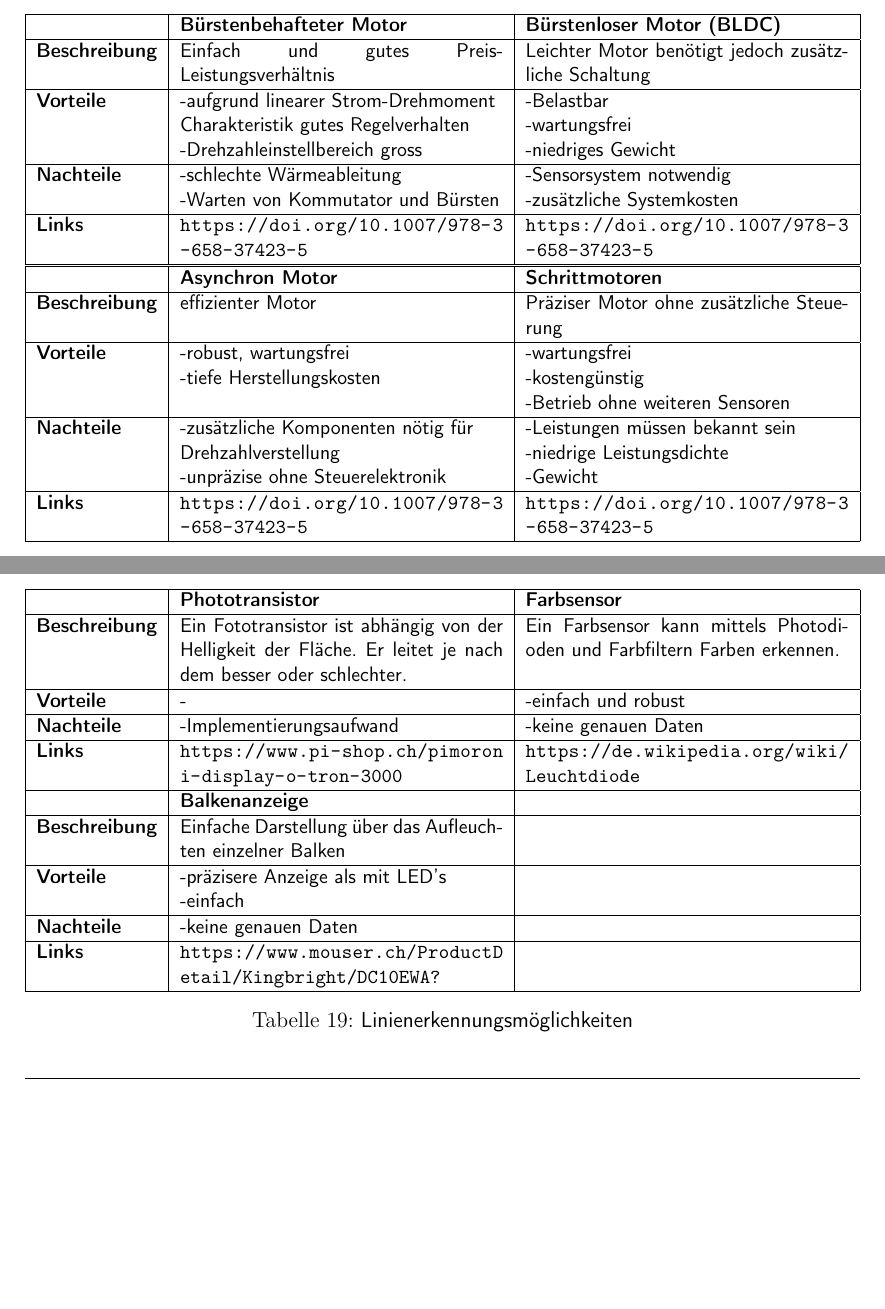
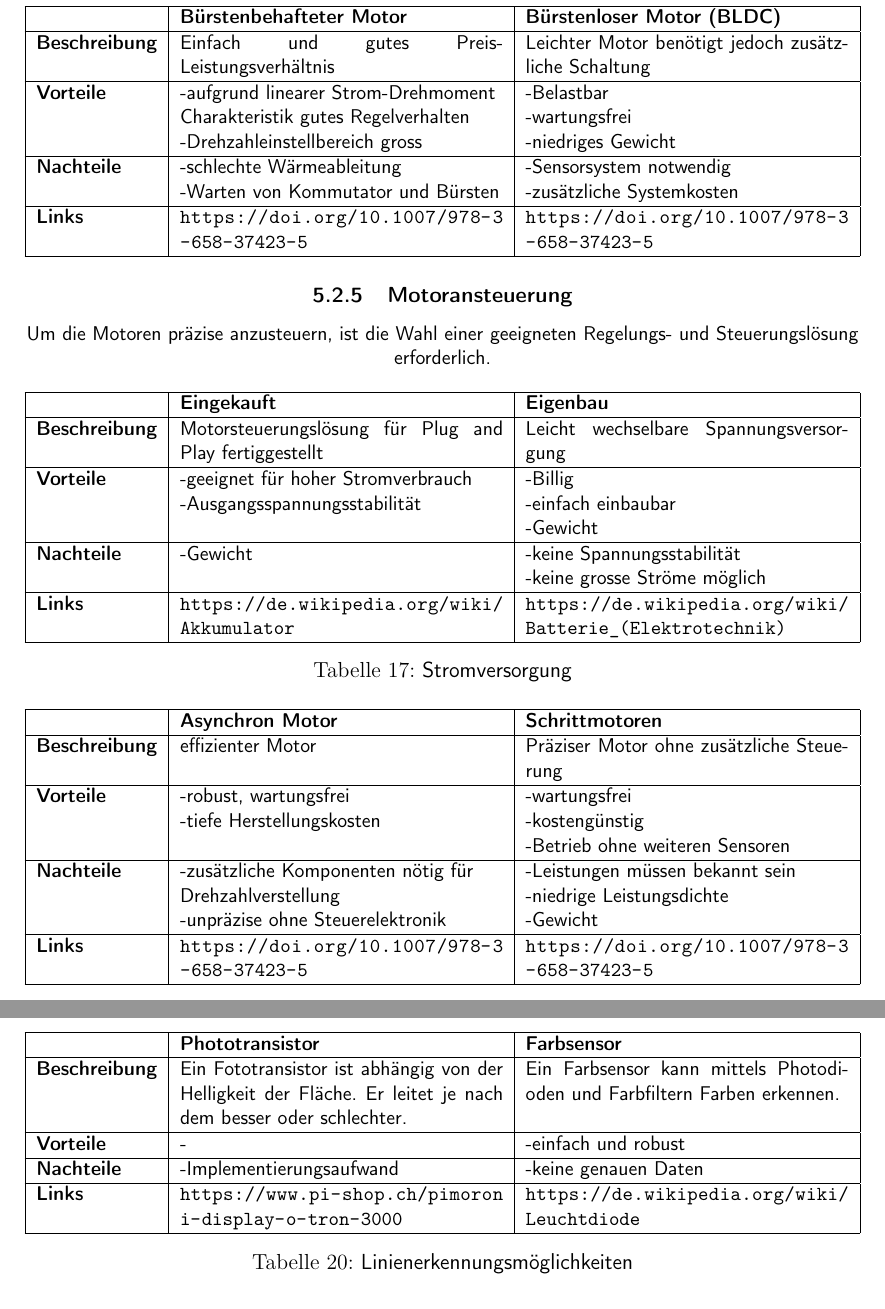
Before and after one commit to ameyer3/hslu-pren-1, a LaTeX document (main.tex, which reads parts/05-technologierecherchen.tex): two parts of pages 26 and 27 of 66 before the commit and two parts of pages 27 and 28 of 67 after it, joined at a grey line, cut so that both start at the same text, the shorter picture padded with empty space. Compiled offline with XeLaTeX.

Commit message:
Changes from Overleaf

```diff
--- a/parts/05-technologierecherchen.tex
+++ b/parts/05-technologierecherchen.tex
@@ -316,6 +316,42 @@ Für die Antriebsfunktion benötigt es Antriebe welche unterschiedliche Eigensch
   \hline
 \end{tabularx}
 
+
+
+
+\subsubsection{Motoransteuerung}
+
+Um die Motoren präzise anzusteuern, ist die Wahl einer geeigneten Regelungs- und Steuerungslösung erforderlich.
+
+\begin{table}[H]
+\centering
+\small
+\begin{tabularx}{\textwidth}{|l|X|X|}
+\hline
+  \textbf{} & \textbf{Eingekauft} & \textbf{Eigenbau} \\
+  \hline
+  \textbf{Beschreibung}  & Motorsteuerungslösung für Plug and Play fertiggestellt& Leicht wechselbare Spannungsversorgung\\
+  \hline
+  \textbf{Vorteile}  & \makecell{-geeignet für hoher Stromverbrauch\\-Ausgangsspannungsstabilität} & \makecell{-Billig \\-einfach einbaubar\\-Gewicht}\\
+  \hline
+  \textbf{Nachteile} & \makecell{-Gewicht} & \makecell{-keine Spannungsstabilität\\-keine grosse Ströme möglich}\\
+  \hline
+  \textbf{Links} &  \url{https://de.wikipedia.org/wiki/Akkumulator} & \url{https://de.wikipedia.org/wiki/Batterie_(Elektrotechnik)}\\
+  \hline
+\end{tabularx}
+\caption{Stromversorgung}
+\label{table:power-supply-compare}
+\end{table}
+
+
+
+
+
+
+
+
+
+
 \begin{tabularx}{\textwidth}{|l|X|X|}
 \hline
   \textbf{} & \textbf{Asynchron Motor} & \textbf{Schrittmotoren}\\
@@ -390,18 +426,9 @@ Aufgrund der Streckenführung, dass man über eine Linie folgen muss besteht die
   \textbf{Nachteile} & \makecell{-Implementierungsaufwand} & \makecell{-keine genauen Daten}\\
   \hline
   \textbf{Links} & \url{https://www.pi-shop.ch/pimoroni-display-o-tron-3000} & \url{https://de.wikipedia.org/wiki/Leuchtdiode}\\
+\hline
 
-\hline
-\textbf{} & \textbf{Balkenanzeige} & \textbf{} \\
-  \hline
-  \textbf{Beschreibung} & Einfache Darstellung über das Aufleuchten einzelner Balken & \\
-  \hline
-  \textbf{Vorteile}  & \makecell{-präzisere Anzeige als mit LED's \\ -einfach} & \makecell{} \\
-  \hline
-  \textbf{Nachteile} & \makecell{-keine genauen Daten} & \makecell{} \\
-  \hline
-  \textbf{Links} & \url{https://www.mouser.ch/ProductDetail/Kingbright/DC10EWA?} & \\
-  \hline
+
 \end{tabularx}
 \caption{Linienerkennungsmöglichkeiten}
 \label{table:et-line-detection-compare}
```
